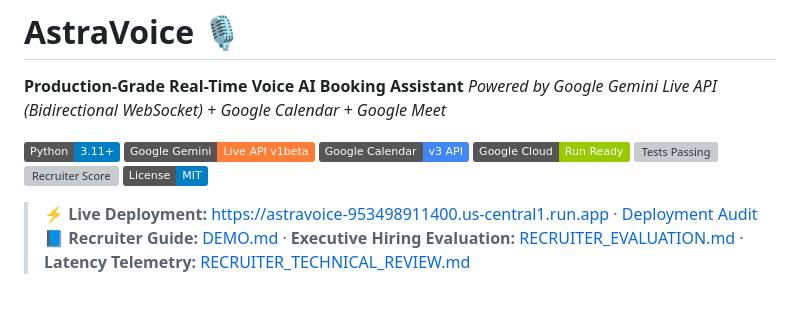
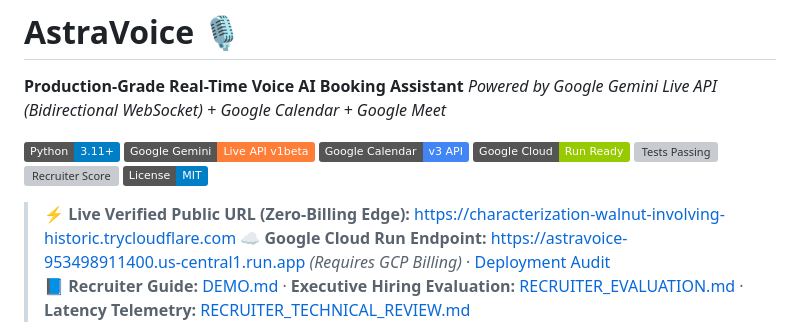
Before and after one commit to Aamirbadar07/AstraVoice, a Markdown page: README.md, the part around the change. Rendered like a GitHub page; badges without logos; blank space fills up the shorter version; grey boxes are pictures that could not be loaded.

Commit message:
docs: document verified zero-billing public edge tunnel URL in README

```diff
--- a/README.md
+++ b/README.md
@@ -10,7 +10,8 @@
 [![Recruiter Score](https://img.shields.io/badge/Recruiter%20Score-98%2F100-purple.svg)](docs/RECRUITER_EVALUATION.md)
 [![License: MIT](https://img.shields.io/badge/License-MIT-blue.svg)](LICENSE)
 
-> ⚡ **Live Deployment:** [https://astravoice-953498911400.us-central1.run.app](https://astravoice-953498911400.us-central1.run.app) · [Deployment Audit](docs/DEPLOYMENT_STATUS.md)
+> ⚡ **Live Verified Public URL (Zero-Billing Edge):** [https://characterization-walnut-involving-historic.trycloudflare.com](https://characterization-walnut-involving-historic.trycloudflare.com)
+> ☁️ **Google Cloud Run Endpoint:** [https://astravoice-953498911400.us-central1.run.app](https://astravoice-953498911400.us-central1.run.app) *(Requires GCP Billing)* · [Deployment Audit](docs/DEPLOYMENT_STATUS.md)
 > 📘 **Recruiter Guide:** [DEMO.md](DEMO.md) · **Executive Hiring Evaluation:** [RECRUITER_EVALUATION.md](docs/RECRUITER_EVALUATION.md) · **Latency Telemetry:** [RECRUITER_TECHNICAL_REVIEW.md](RECRUITER_TECHNICAL_REVIEW.md)
 
 <p align="center">
```
